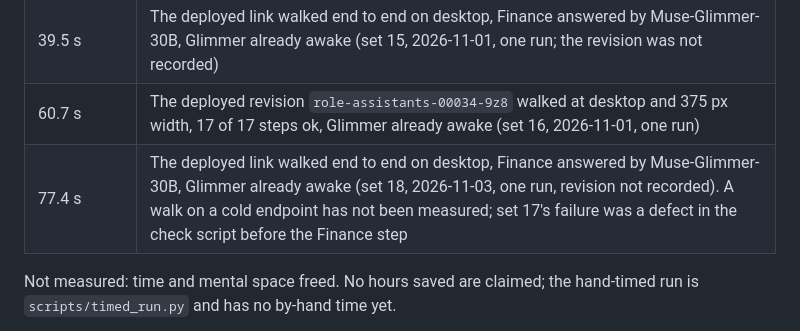
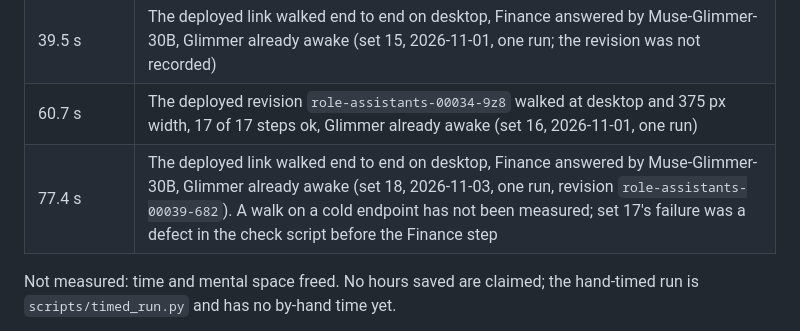
Before and after one commit to hoachauphuoc/MetaAIHackathon, a Markdown page: README.md, the part around the change. Rendered like a GitHub page.

Commit message:
Set 18: record the Cloud Run revision (role-assistants-00039-682, from deployment times)

```diff
--- a/README.md
+++ b/README.md
@@ -41,7 +41,7 @@ Every figure below has a set number in [docs/MEASURED.md](docs/MEASURED.md); all
 | 10 of 10, 1 false alarm in 10 | Contradictions the rules cannot see (0 of 10) flagged by the Spark check, with 1 false alarm on 10 clean packages (set 11, author-written cases) |
 | 39.5 s | The deployed link walked end to end on desktop, Finance answered by Muse-Glimmer-30B, Glimmer already awake (set 15, 2026-11-01, one run; the revision was not recorded) |
 | 60.7 s | The deployed revision `role-assistants-00034-9z8` walked at desktop and 375 px width, 17 of 17 steps ok, Glimmer already awake (set 16, 2026-11-01, one run) |
-| 77.4 s | The deployed link walked end to end on desktop, Finance answered by Muse-Glimmer-30B, Glimmer already awake (set 18, 2026-11-03, one run, revision not recorded). A walk on a cold endpoint has not been measured; set 17's failure was a defect in the check script before the Finance step |
+| 77.4 s | The deployed link walked end to end on desktop, Finance answered by Muse-Glimmer-30B, Glimmer already awake (set 18, 2026-11-03, one run, revision `role-assistants-00039-682`). A walk on a cold endpoint has not been measured; set 17's failure was a defect in the check script before the Finance step |
 
 Not measured: time and mental space freed. No hours saved are claimed; the hand-timed run is `scripts/timed_run.py` and has no by-hand time yet.
 
```
Also changed, not shown: docs/MEASURED.md (+3 -2 lines).
